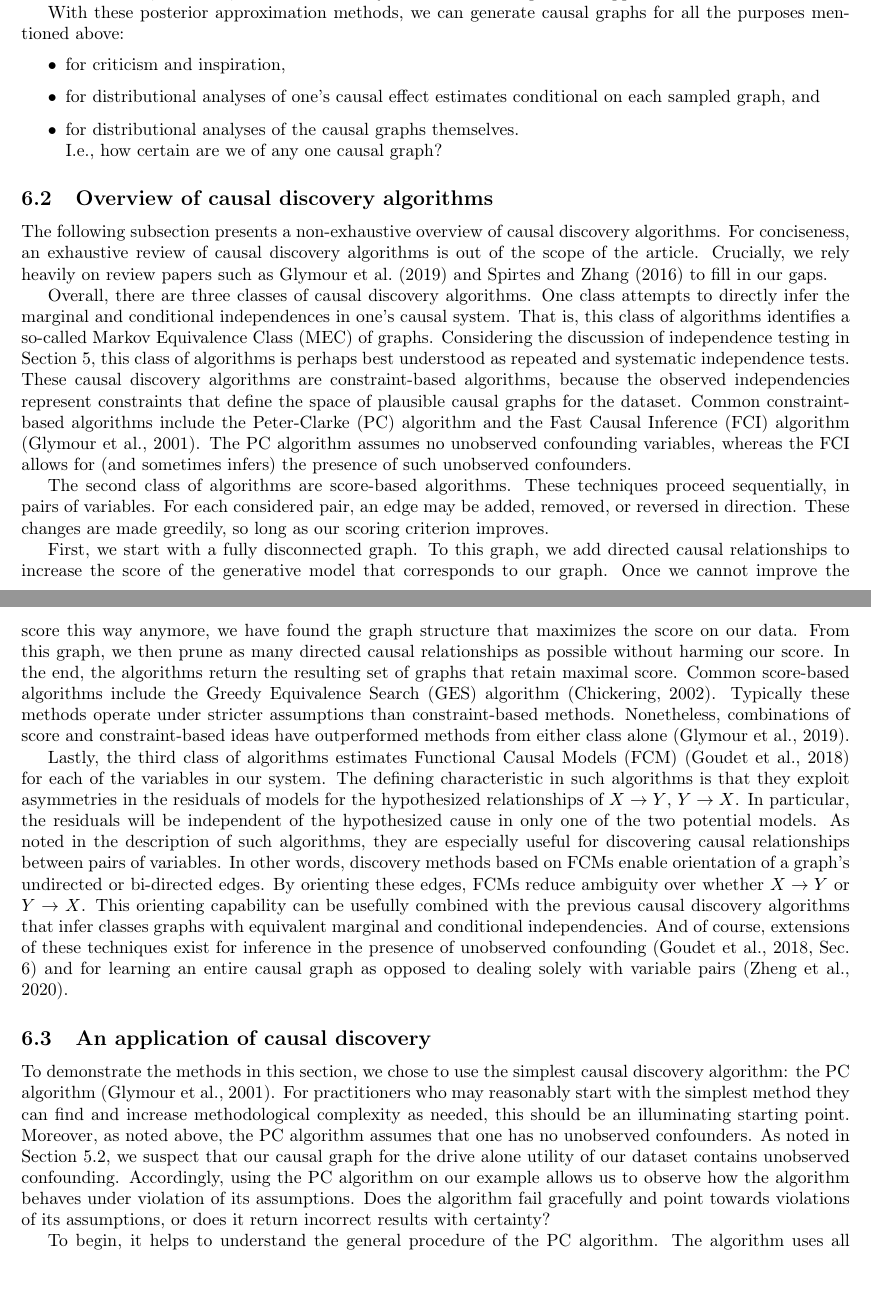
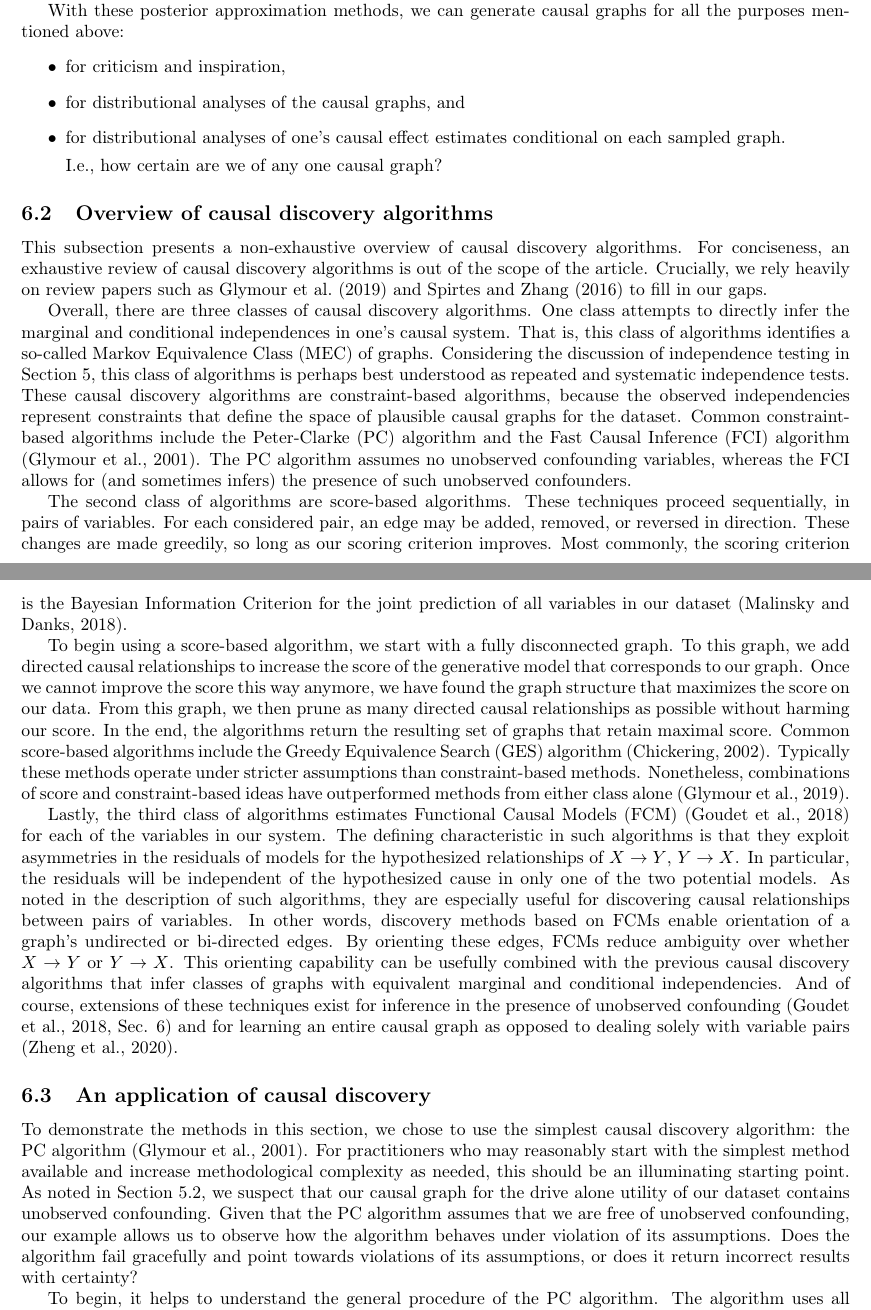
Before and after one commit to hassan-obeid/tr_b_causal_2020, a LaTeX document (article/main.tex, which reads article/sections/_6_graph_discovery.tex): two parts of pages 19 and 20 of 28, joined at a grey line, cut so that both start at the same text. Compiled offline with pdfLaTeX.

Commit message:
Addressing Amine's comments

```diff
--- a/article/sections/_6_graph_discovery.tex
+++ b/article/sections/_6_graph_discovery.tex
@@ -79,8 +78,9 @@ And, of course, we can consider hybrids of these two posterior approximation sch
 With these posterior approximation methods, we can generate causal graphs for all the purposes mentioned above:
 \begin{itemize}
    \item for criticism and inspiration,
-   \item for distributional analyses of one's causal effect estimates conditional on each sampled graph, and
-   \item for distributional analyses of the causal graphs themselves.
+   \item for distributional analyses of the causal graphs, and
+   \item for distributional analyses of one's causal effect estimates conditional on each sampled graph.
+
    \newline
    I.e., how certain are we of any one causal graph?
 \end{itemize}
@@ -89,7 +89,7 @@ With these posterior approximation methods, we can generate causal graphs for al
 \label{sec:discovery-overview}
 
 % Pointers to thorough review papers
-The following subsection presents a non-exhaustive overview of causal discovery algorithms.
+This subsection presents a non-exhaustive overview of causal discovery algorithms.
 For conciseness, an exhaustive review of causal discovery algorithms is out of the scope of the article.
 Crucially, we rely heavily on review papers such as \citet{glymour_2019_review} and \citet{spirtes_2016_causal} to fill in our gaps.
 
@@ -108,8 +108,9 @@ The second class of algorithms are score-based algorithms.
 These techniques proceed sequentially, in pairs of variables.
 For each considered pair, an edge may be added, removed, or reversed in direction.
 These changes are made greedily, so long as our scoring criterion improves.
+Most commonly, the scoring criterion is the Bayesian Information Criterion for the joint prediction of all variables in our dataset \citep{malinsky_2018_causal}.
 
-First, we start with a fully disconnected graph.
+To begin using a score-based algorithm, we start with a fully disconnected graph.
 To this graph, we add directed causal relationships to increase the score of the generative model that corresponds to our graph.
 Once we cannot improve the score this way anymore, we have found the graph structure that maximizes the score on our data.
 From this graph, we then prune as many directed causal relationships as possible without harming our score.
@@ -125,16 +126,15 @@ In particular, the residuals will be independent of the hypothesized cause in on
 As noted in the description of such algorithms, they are especially useful for discovering causal relationships between pairs of variables.
 In other words, discovery methods based on FCMs enable orientation of a graph's undirected or bi-directed edges.
 By orienting these edges, FCMs reduce ambiguity over whether $X \rightarrow Y$ or $Y \rightarrow X$.
-This orienting capability can be usefully combined with the previous causal discovery algorithms that infer classes graphs with equivalent marginal and conditional independencies.
+This orienting capability can be usefully combined with the previous causal discovery algorithms that infer classes of graphs with equivalent marginal and conditional independencies.
 And of course, extensions of these techniques exist for inference in the presence of unobserved confounding \citep[Sec. 6]{goudet_2018_learning} and for learning an entire causal graph as opposed to dealing solely with variable pairs \citep{zheng_2020_learning}.
 
 \subsection{An application of causal discovery}
 \label{sec:discovery-application}
 To demonstrate the methods in this section, we chose to use the simplest causal discovery algorithm: the PC algorithm \citep{glymour_2001_causation}.
-For practitioners who may reasonably start with the simplest method they can find and increase methodological complexity as needed, this should be an illuminating starting point.
-Moreover, as noted above, the PC algorithm assumes that one has no unobserved confounders.
+For practitioners who may reasonably start with the simplest method available and increase methodological complexity as needed, this should be an illuminating starting point.
 As noted in Section \ref{sec:testing-demonstration}, we suspect that our causal graph for the drive alone utility of our dataset contains unobserved confounding.
-Accordingly, using the PC algorithm on our example allows us to observe how the algorithm behaves under violation of its assumptions.
+Given that the PC algorithm assumes that we are free of unobserved confounding, our example allows us to observe how the algorithm behaves under violation of its assumptions.
 Does the algorithm fail gracefully and point towards violations of its assumptions, or does it return incorrect results with certainty?
 
 To begin, it helps to understand the general procedure of the PC algorithm. The algorithm uses all our observed variables to infer a skeleton of a causal graph.
```
Also changed, not shown: article/main.bib (+11 -0 lines), article/sections/_6_graph_discovery.tex (9 more changed lines).
